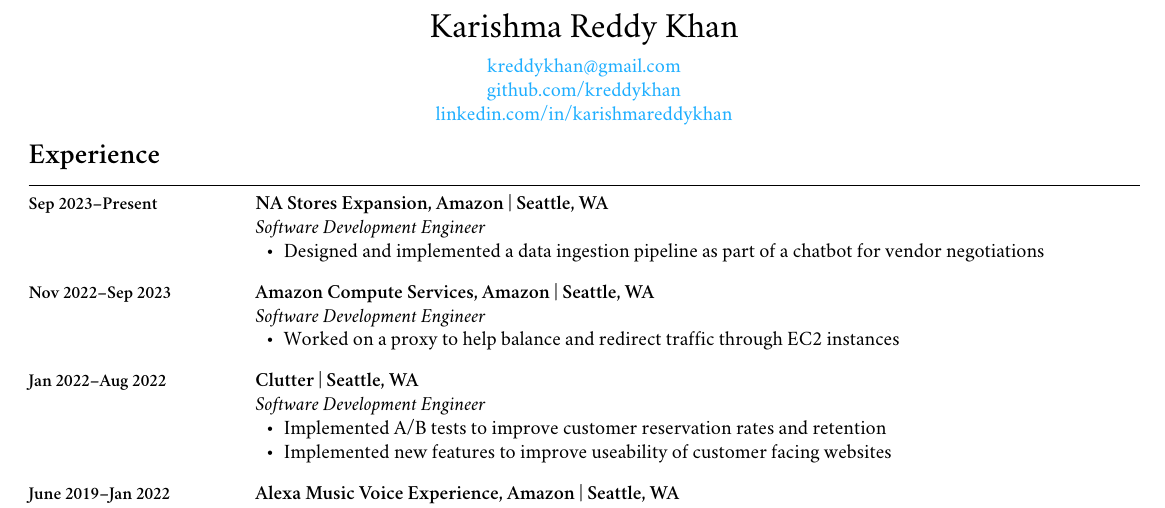
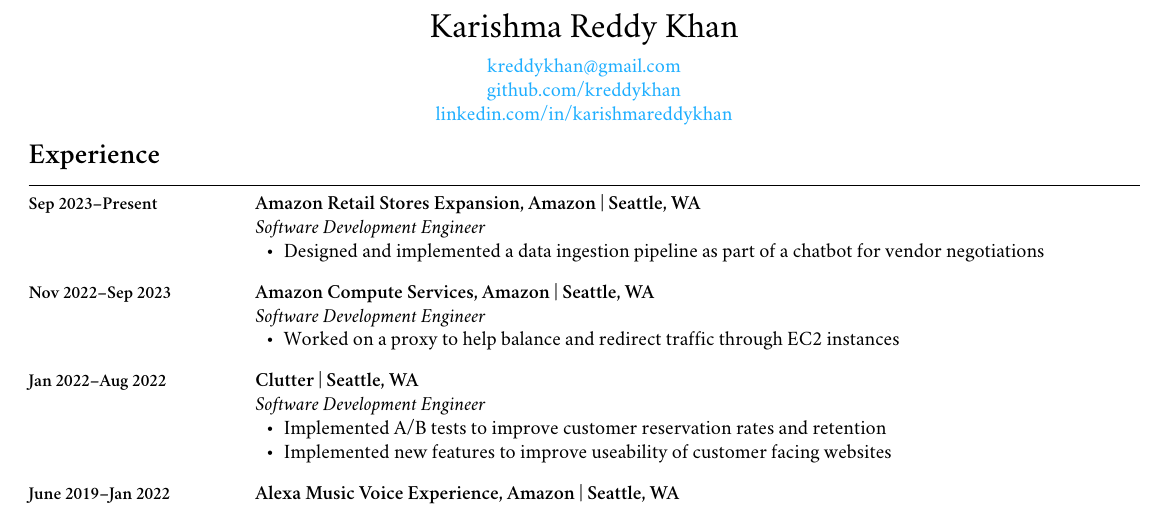
Before and after one commit to kreddykhan/resume, a LaTeX CV (kreddykhanresume.tex): part of the page, cut so that both start at the same text. Compiled offline with XeLaTeX; a missing font is replaced by an installed copy or a similar font.

Commit message:
updating latest amazon team name

```diff
--- a/kreddykhanresume.tex
+++ b/kreddykhanresume.tex
@@ -134,7 +134,7 @@
 
 \begin{setmargins}{Experience}
   \note{\textbf{\small Sep 2023--Present}}
-  \textbf{NA Stores Expansion, Amazon | Seattle, WA} \\
+  \textbf{Amazon Retail Stores Expansion, Amazon | Seattle, WA} \\
   \emph{Software Development Engineer}
   \begin{itemize}
     \item Designed and implemented a data ingestion pipeline as part of a chatbot for vendor negotiations
```
Also changed, not shown: kreddykhanresume.pdf.
